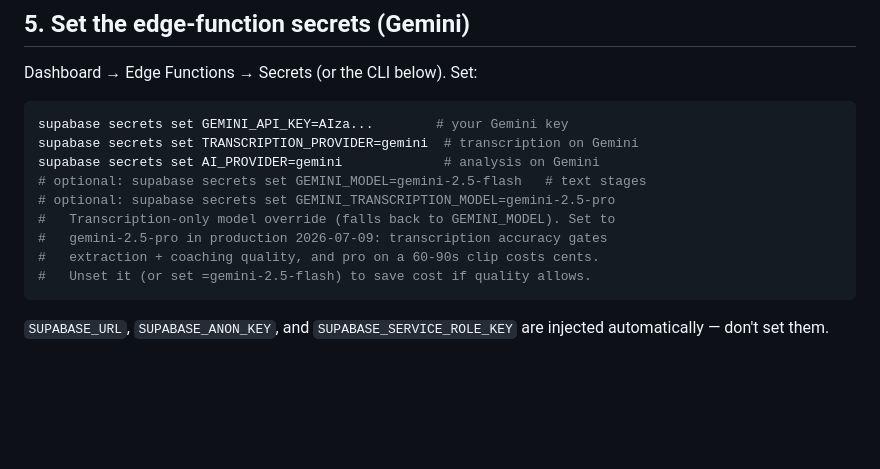
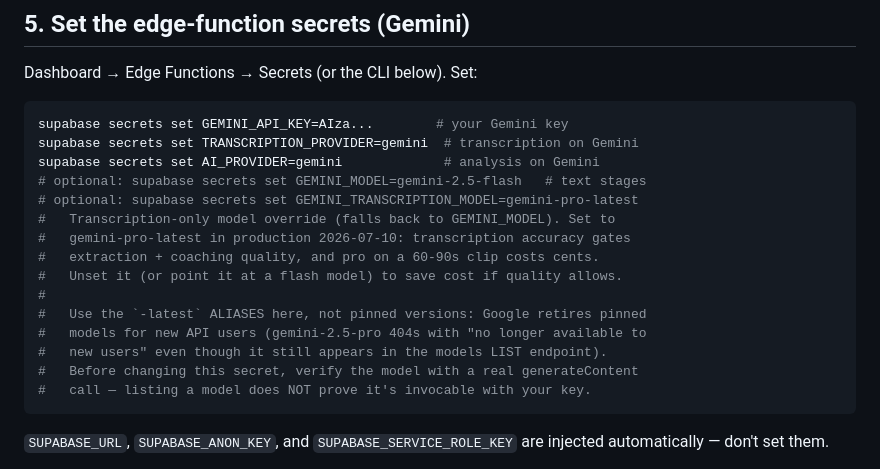
Before and after one commit to srjt/flowlog, a Markdown page: supabase/SETUP.md, the part around the change. Drawn GitHub-style; blank space fills up the shorter version.

Commit message:
Fix transcription model: gemini-2.5-pro is retired, use gemini-pro-latest
Setting GEMINI_TRANSCRIPTION_MODEL=gemini-2.5-pro broke every
transcription with a 404: Google has retired that pinned model for new
API users ("no longer available to new users") even though it still
appears in the models LIST endpoint -- listing does not prove
invocability. The secret now points at the gemini-pro-latest alias,
which tracks the current pro model and cannot rot the same way.

Verified end-to-end against production: synthesized BJJ-vocabulary
speech clip, AAC-encoded like phone recordings, uploaded to storage
and run through the live process-session function -- HTTP 200,
word-perfect transcript (De La Riva, kimura, knee slice, underhook all
correct), quality-gate-passed cue. Thinking-token usage (~500) fits
the existing 4096 maxOutputTokens budget, so no code change needed.

Co-Authored-By: Claude Fable 5 <noreply@anthropic.com>

````diff
--- a/supabase/SETUP.md
+++ b/supabase/SETUP.md
@@ -55,11 +55,17 @@ supabase secrets set GEMINI_API_KEY=AIza...        # your Gemini key
 supabase secrets set TRANSCRIPTION_PROVIDER=gemini  # transcription on Gemini
 supabase secrets set AI_PROVIDER=gemini             # analysis on Gemini
 # optional: supabase secrets set GEMINI_MODEL=gemini-2.5-flash   # text stages
-# optional: supabase secrets set GEMINI_TRANSCRIPTION_MODEL=gemini-2.5-pro
+# optional: supabase secrets set GEMINI_TRANSCRIPTION_MODEL=gemini-pro-latest
 #   Transcription-only model override (falls back to GEMINI_MODEL). Set to
-#   gemini-2.5-pro in production 2026-07-09: transcription accuracy gates
+#   gemini-pro-latest in production 2026-07-10: transcription accuracy gates
 #   extraction + coaching quality, and pro on a 60-90s clip costs cents.
-#   Unset it (or set =gemini-2.5-flash) to save cost if quality allows.
+#   Unset it (or point it at a flash model) to save cost if quality allows.
+#
+#   Use the `-latest` ALIASES here, not pinned versions: Google retires pinned
+#   models for new API users (gemini-2.5-pro 404s with "no longer available to
+#   new users" even though it still appears in the models LIST endpoint).
+#   Before changing this secret, verify the model with a real generateContent
+#   call — listing a model does NOT prove it's invocable with your key.
 ```
 
 `SUPABASE_URL`, `SUPABASE_ANON_KEY`, and `SUPABASE_SERVICE_ROLE_KEY` are injected
````
